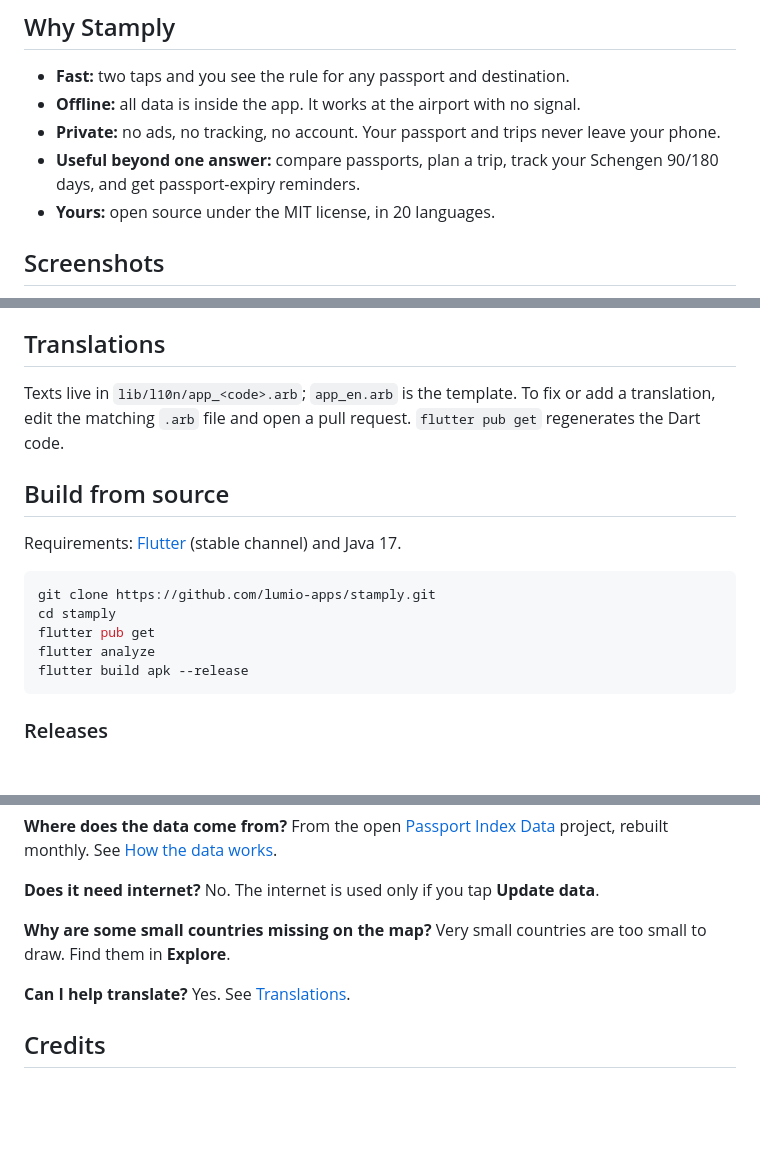
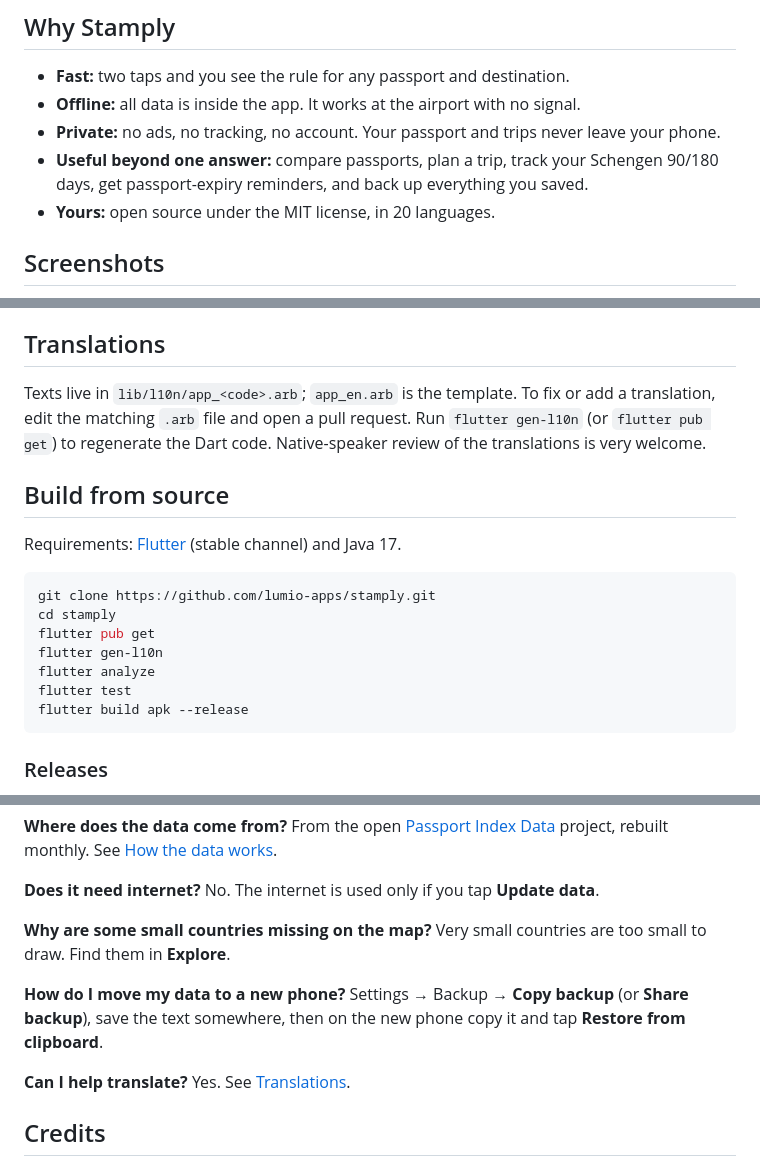
Before and after one commit to lumio-apps/stamply, a Markdown page: README.md, 3 parts joined by grey strips. Drawn GitHub-style; blank space fills up the shorter version.

````diff
--- a/README.md
+++ b/README.md
@@ -33,7 +33,7 @@ No ads. No tracking. No account. Free and open source.
 - **Fast:** two taps and you see the rule for any passport and destination.
 - **Offline:** all data is inside the app. It works at the airport with no signal.
 - **Private:** no ads, no tracking, no account. Your passport and trips never leave your phone.
-- **Useful beyond one answer:** compare passports, plan a trip, track your Schengen 90/180 days, and get passport-expiry reminders.
+- **Useful beyond one answer:** compare passports, plan a trip, track your Schengen 90/180 days, get passport-expiry reminders, and back up everything you saved.
 - **Yours:** open source under the MIT license, in 20 languages.
 
 ## Screenshots
@@ -143,7 +147,7 @@ Stamply is an **Android** app and is distributed **only on GitHub**. It is not o
 
 ## Translations
 
-Texts live in `lib/l10n/app_<code>.arb`; `app_en.arb` is the template. To fix or add a translation, edit the matching `.arb` file and open a pull request. `flutter pub get` regenerates the Dart code.
+Texts live in `lib/l10n/app_<code>.arb`; `app_en.arb` is the template. To fix or add a translation, edit the matching `.arb` file and open a pull request. Run `flutter gen-l10n` (or `flutter pub get`) to regenerate the Dart code. Native-speaker review of the translations is very welcome.
 
 ## Build from source
 
@@ -153,7 +157,9 @@ Requirements: [Flutter](https://flutter.dev) (stable channel) and Java 17.
 git clone https://github.com/lumio-apps/stamply.git
 cd stamply
 flutter pub get
+flutter gen-l10n
 flutter analyze
+flutter test
 flutter build apk --release
 ```
 
@@ -202,6 +209,9 @@ No. The internet is used only if you tap **Update data**.
 **Why are some small countries missing on the map?**
 Very small countries are too small to draw. Find them in **Explore**.
 
+**How do I move my data to a new phone?**
+Settings → Backup → **Copy backup** (or **Share backup**), save the text somewhere, then on the new phone copy it and tap **Restore from clipboard**.
+
 **Can I help translate?**
 Yes. See [Translations](#translations).
 
````
Also changed, not shown: other parts of README.md (+12 -7 lines).
